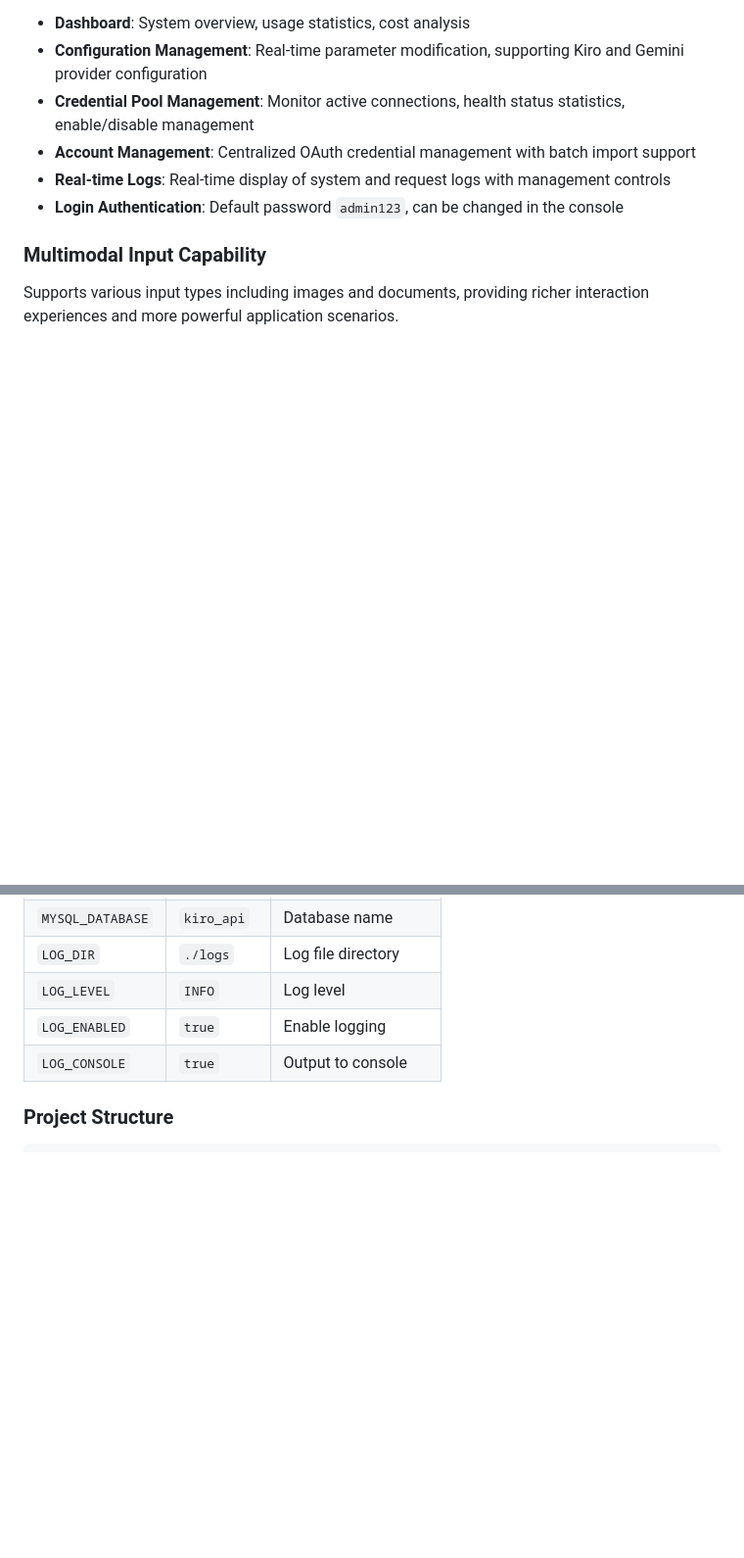
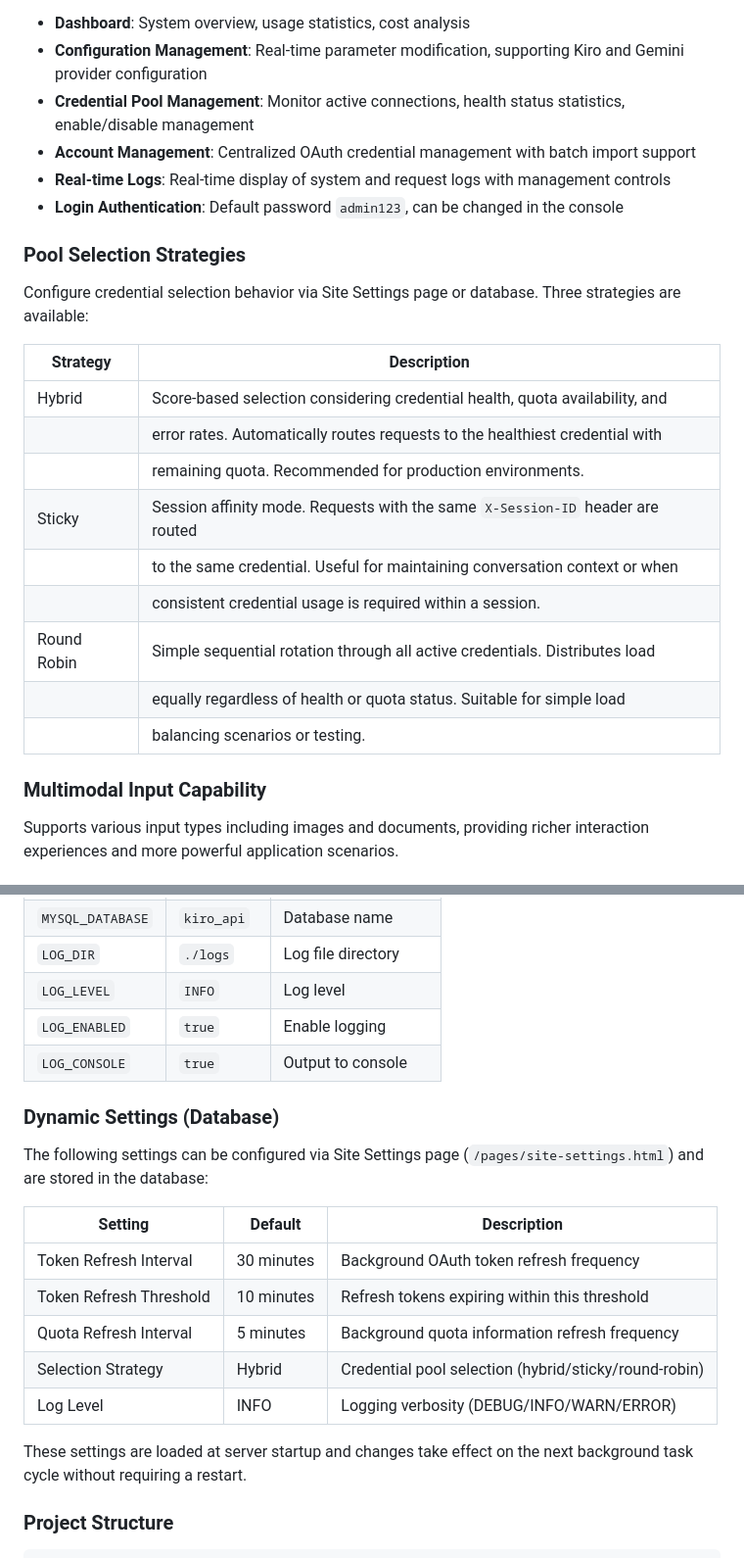
Before and after one commit to KilimcininKorOglu/all-2-api, a Markdown page: README.md, 2 parts joined by grey strips. Shown at 98% size. Drawn GitHub-style; folded sections open; blank space fills up the shorter version.

````diff
--- a/README.md
+++ b/README.md
@@ -138,6 +138,22 @@ A fully-featured web management interface including:
 - **Account Management**: Centralized OAuth credential management with batch import support
 - **Real-time Logs**: Real-time display of system and request logs with management controls
 - **Login Authentication**: Default password `admin123`, can be changed in the console
+
+### Pool Selection Strategies
+
+Configure credential selection behavior via Site Settings page or database. Three strategies are available:
+
+| Strategy    | Description                                                                     |
+|-------------|---------------------------------------------------------------------------------|
+| Hybrid      | Score-based selection considering credential health, quota availability, and    |
+|             | error rates. Automatically routes requests to the healthiest credential with    |
+|             | remaining quota. Recommended for production environments.                       |
+| Sticky      | Session affinity mode. Requests with the same `X-Session-ID` header are routed  |
+|             | to the same credential. Useful for maintaining conversation context or when     |
+|             | consistent credential usage is required within a session.                       |
+| Round Robin | Simple sequential rotation through all active credentials. Distributes load     |
+|             | equally regardless of health or quota status. Suitable for simple load          |
+|             | balancing scenarios or testing.                                                 |
 
 ### Multimodal Input Capability
 
@@ -512,6 +528,20 @@ console.log(response);
 | `LOG_ENABLED`    | `true`      | Enable logging     |
 | `LOG_CONSOLE`    | `true`      | Output to console  |
 
+### Dynamic Settings (Database)
+
+The following settings can be configured via Site Settings page (`/pages/site-settings.html`) and are stored in the database:
+
+| Setting                  | Default        | Description                                          |
+|--------------------------|----------------|------------------------------------------------------|
+| Token Refresh Interval   | 30 minutes     | Background OAuth token refresh frequency             |
+| Token Refresh Threshold  | 10 minutes     | Refresh tokens expiring within this threshold        |
+| Quota Refresh Interval   | 5 minutes      | Background quota information refresh frequency       |
+| Selection Strategy       | Hybrid         | Credential pool selection (hybrid/sticky/round-robin)|
+| Log Level                | INFO           | Logging verbosity (DEBUG/INFO/WARN/ERROR)            |
+
+These settings are loaded at server startup and changes take effect on the next background task cycle without requiring a restart.
+
 ### Project Structure
 
 ```
````
Also changed, not shown: code/README.md (deleted, +0 -95 lines).
